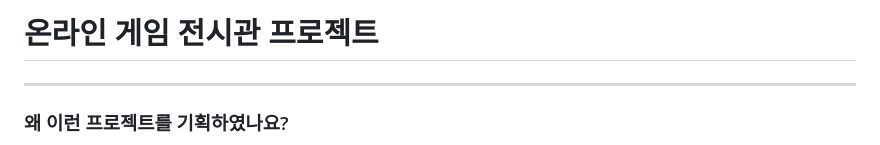
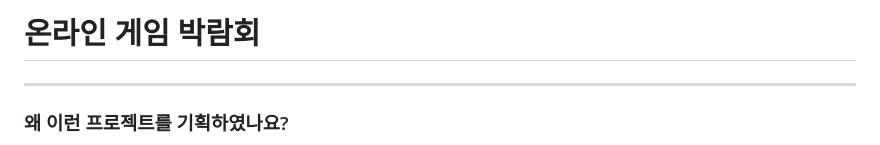
Before and after one commit to ParkSungCheol/DigitalGameNomad, a Markdown page: README.md, the part around the change. Drawn GitHub-style.

```diff
--- a/README.md
+++ b/README.md
@@ -1,4 +1,4 @@
-# 온라인&nbsp;게임&nbsp;전시관&nbsp;프로젝트
+# 온라인&nbsp;게임&nbsp;박람회
 ------------
 ### 왜 이런 프로젝트를 기획하였나요?
 > 사용자들이 **[ 직접 체험 ]** 할 수 있도록<br/>
```
